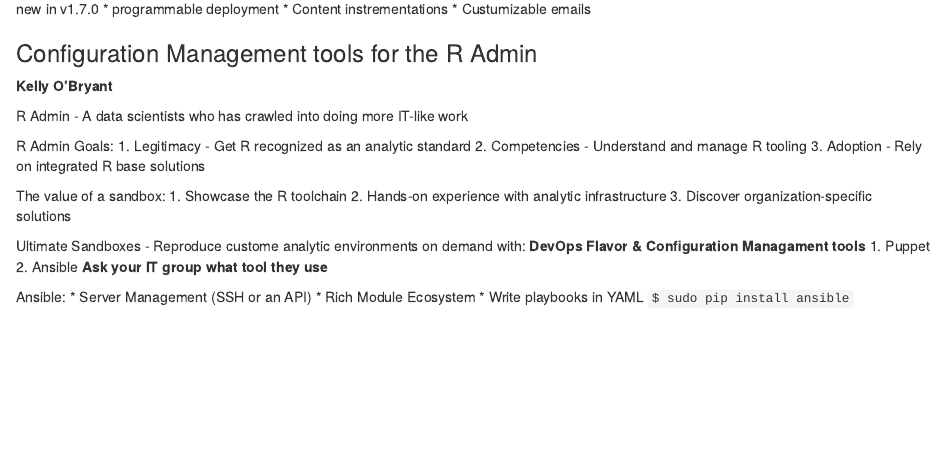
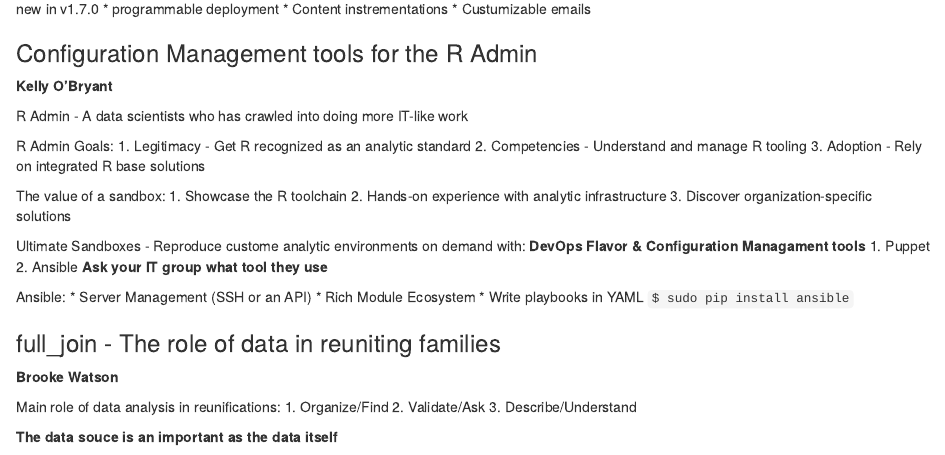
Before and after one commit to tbradley1013/rstudio-conf-2019, an R Markdown document (rstudio-conf-notes.Rmd): the page in a window 1100 px wide, from 2350 px down. Rendered offline with R 4.5, knitr and Pandoc, with nearby package versions.

Commit message:
very minor notes for the first afternoon session... oops

```diff
--- a/rstudio-conf-notes.Rmd
+++ b/rstudio-conf-notes.Rmd
@@ -184,3 +184,14 @@
   * Rich Module Ecosystem
   * Write playbooks in YAML
   `$ sudo pip install ansible`
+
+
+### full_join - The role of data in reuniting families
+**Brooke Watson**
+
+Main role of data analysis in reunifications:
+  1. Organize/Find
+  2. Validate/Ask
+  3. Describe/Understand
+
+**The data souce is an important as the data itself**
```
